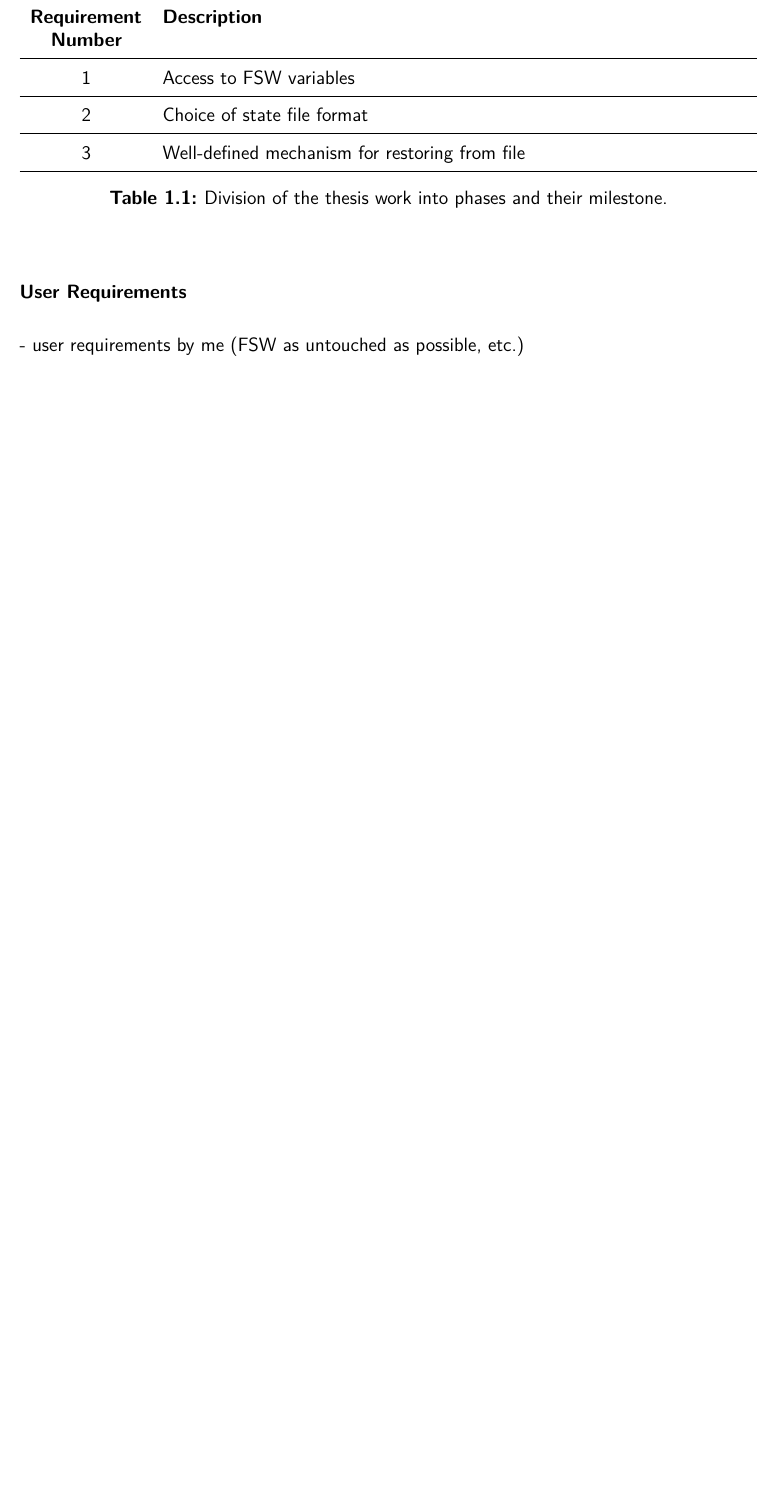
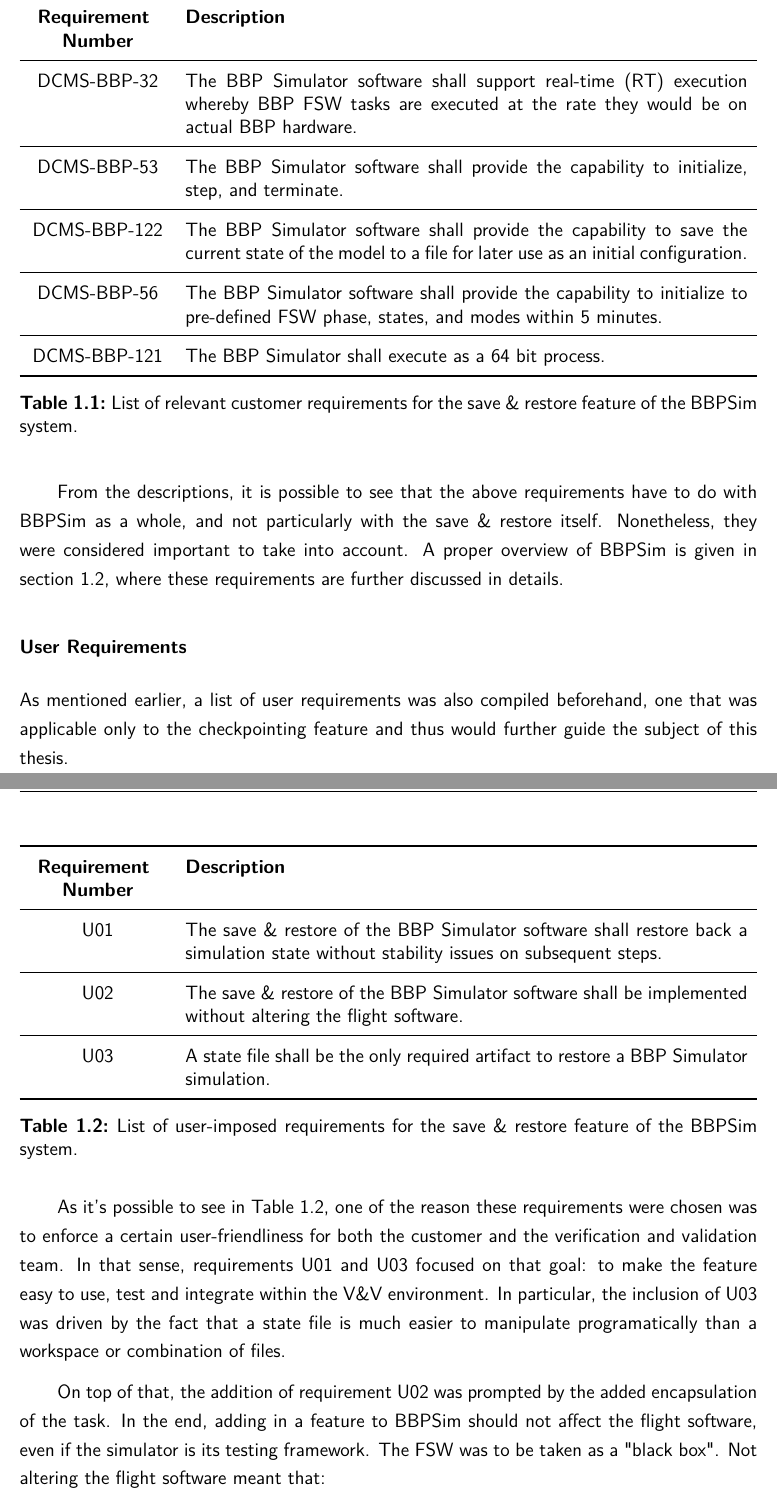
Before and after one commit to alexiscabana/mse_thesis, a LaTeX thesis (main_thesis.tex, which reads tex/acronyms.tex, tex/commands.tex, tex/env-charact.tex): part of page 3 of 4 before the commit and two parts of pages 3 and 4 of 6 after it, the two joined at a grey line, cut so that both start at the same text, the shorter picture padded with empty space. Compiled offline with pdfLaTeX.

Commit message:
finished reqs + bbpsim exec env

```diff
--- a/tex/acronyms.tex
+++ b/tex/acronyms.tex
@@ -1,6 +1,7 @@
 \setacronymstyle{long-short}
 \renewcommand{\glsnamefont}[1]{\textbf{#1}}
 \newacronym{DCCS}{DCCS}{Dream Chaser Cargo System}
+\newacronym{DCMS}{DCMS}{Dream Chaser Mission Simulator}
 \newacronym{SNC}{SNC}{Sierra Nevada Corporation}
 \newacronym{ISS}{ISS}{International Space Station}
 \newacronym{NASA}{NASA}{National Aeronautics and Space Administration}
@@ -8,7 +9,6 @@
 \newacronym{CCDev}{CCDev}{Commercial Crew Development}
 \newacronym{LEO}{LEO}{Low-Earth Orbit}
 \newacronym{MDA}{MDA}{MacDonald, Dettwiler and Associates Ltd}
-\newacronym{DCMS}{DCMS}{Dream Chaser Mission Simulator}
 \newacronym{SIL}{SIL}{software-in-the-loop}
 \newacronym{BBPSim}{BBPSim}{Baseband Processor Simulator}
 \newacronym{BBP}{BBP}{Baseband Processor}
--- a/tex/commands.tex
+++ b/tex/commands.tex
@@ -15,6 +15,7 @@
 }
 
 \newcommand{\pathmono}[1]{\colorbox{pathgray}{\texttt{#1}}}
+\newcommand{\inlinecmd}[1]{\colorbox{pathgray}{\texttt{#1}}}
 \newcommand{\cppsym}[1]{\texttt{#1}}
 \newcommand{\Cpp}{\mbox{C\texttt{++}} }
 \newlength\myheight
@@ -27,3 +28,4 @@
 	\settodepth\mydepth{Xygp}%
 	\raisebox{-\mydepth}{\includegraphics[height=1.2\myheight]{#1}}%
 }
+\newcommand\labeledcell[2]{#1\def\@currentlabel{#1}\label{#2}}
--- a/tex/env-charact.tex
+++ b/tex/env-charact.tex
@@ -19,22 +19,52 @@ The customer requirements affected the development of the entire \gls{BBPSim} ec
 \begin{table}[htbp]
+	\vspace{12pt}
 	\centering
-	\ra{1.2}
-	\begin{tabularx}{\linewidth}{>{\centering}p{2.5cm} X}
+	\ra{1.3}
+	\begin{tabularx}{\linewidth}{>{\centering}p{3cm} X}
 		\toprule
 		{\bfseries Requirement\newline Number} & \textbf{Description}\\
 		\midrule
-		1 & {Access to \gls{FSW} variables}\\
+		DCMS-BBP-32 & {The BBP Simulator software shall support real-time (RT) execution whereby BBP FSW tasks are executed at the rate they would be on actual BBP hardware.}\\
 		\midrule
-		2 & {Choice of state file format}\\
+		DCMS-BBP-53 & {The BBP Simulator software shall provide the capability to initialize, step, and terminate.}\\
 		\midrule
-		3 & {Well-defined mechanism for restoring from file}\\
+		DCMS-BBP-122 & {The BBP Simulator software shall provide the capability to save the current state of the model to a file for later use as an initial configuration.}\\
+		\midrule
+		DCMS-BBP-56 & {The BBP Simulator software shall provide the capability to initialize to pre-defined FSW phase, states, and modes within 5 minutes.}\\
+		\midrule
+		DCMS-BBP-121 & {The BBP Simulator shall execute as a 64 bit process.}\\
 		\bottomrule
 	\end{tabularx}
-	\caption{Division of the thesis work into phases and their milestone.}
+	\caption{List of relevant customer requirements for the save \& restore feature of the \gls{BBPSim} system.}
 	\label{tab:customer-reqs}
 \end{table}
 
+From the descriptions, it is possible to see that the above requirements have to do with \gls{BBPSim} as a whole, and not particularly with the save \& restore itself. Nonetheless, they were considered important to take into account. A proper overview of \gls{BBPSim} is given in \autoref{sec:bbpsim-charact}, where these requirements are further discussed in details.
 
 \subsection*{User Requirements}
-- user requirements by me (FSW as untouched as possible, etc.)
 
+As mentioned earlier, a list of user requirements was also compiled beforehand, one that was applicable only to the checkpointing feature and thus would further guide the subject of this thesis.
+
+\begin{table}[htbp]
+	\vspace{12pt}
+	\centering
+	\ra{1.3}
+	\begin{tabularx}{\linewidth}{>{\centering}p{3cm} X}
+		\toprule
+		{\bfseries Requirement\newline Number} & \textbf{Description}\\
+		\midrule
+		U01 & {The save \& restore of the BBP Simulator software shall restore back a simulation state without stability issues on subsequent steps.}\\
+		\midrule
+		U02 & {The save \& restore of the BBP Simulator software shall be implemented without altering the flight software.}\\
+		\midrule
+		U03 & {A state file shall be the only required artifact to restore a BBP Simulator simulation.}\\
+		\bottomrule
+	\end{tabularx}
+	\caption{List of user-imposed requirements for the save \& restore feature of the \gls{BBPSim} system.}
+	\label{tab:user-reqs}
+\end{table}
+
+As it's possible to see in \autoref{tab:user-reqs}, one of the reason these requirements were chosen was to enforce a certain user-friendliness for both the customer and the verification and validation team. In that sense, requirements U01 and U03 focused on that goal: to make the feature easy to use, test and integrate within the V\&V environment. In particular, the inclusion of U03 was driven by the fact that a state file is much easier to manipulate programatically than a workspace or combination of files.
+
+On top of that, the addition of requirement U02 was prompted by the added encapsulation of the task. In the end, adding in a feature to \gls{BBPSim} should not affect the flight software, even if the simulator is its testing framework. The FSW was to be taken as a "black box". Not altering the flight software meant that:
+\begin{enumerate}
@@ -44,0 +79 @@ The customer requirements affected the development of the entire \gls{BBPSim} ec
+\subsection*{Code Execution Environment}
```
Also changed, not shown: tex/introduction.tex (+1 -1 lines), tex/env-charact.tex (37 more changed lines), 1 other file.
